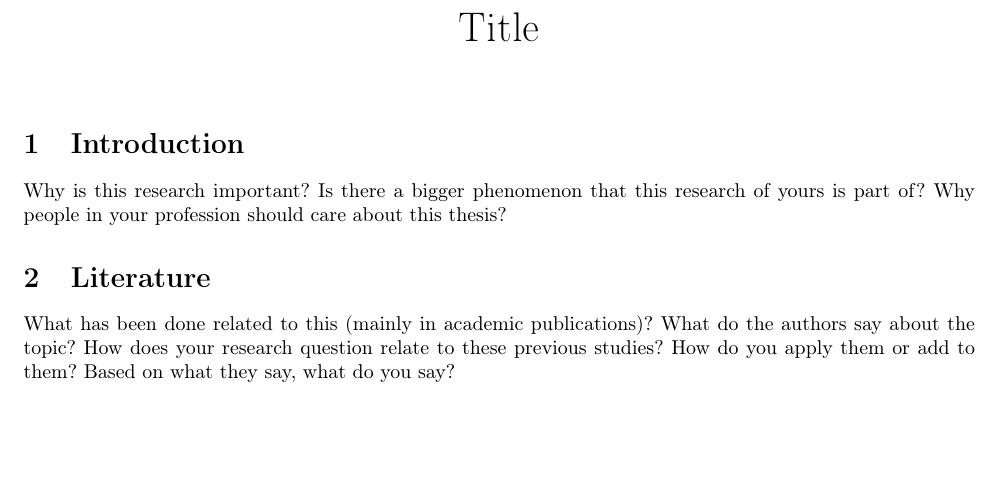
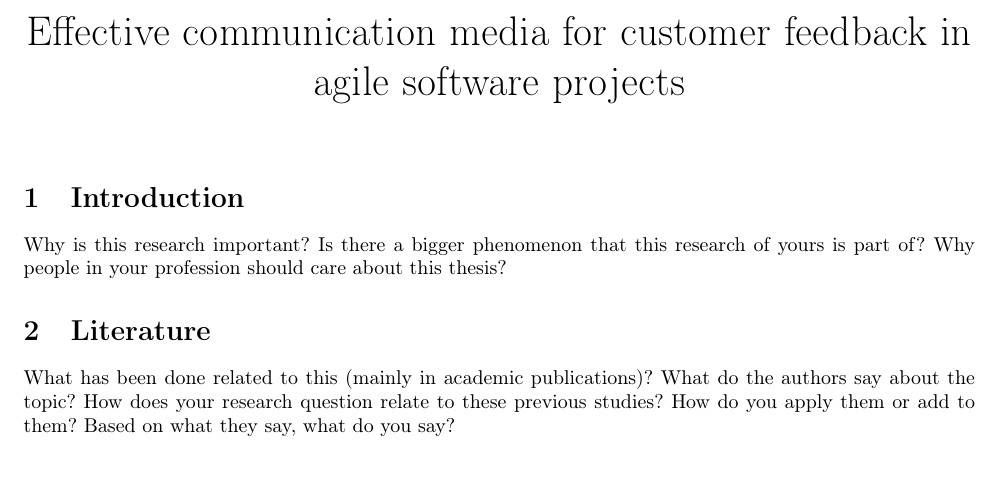
Before and after one commit to rap1ds/thesis_a4, a LaTeX document (dippa.tex): part of the page, cut at the place of the change, the shorter picture padded with empty space. Compiled offline with pdfLaTeX.

Commit message:
"Update"

```diff
--- a/dippa.tex
+++ b/dippa.tex
@@ -26,7 +26,7 @@
 \begin{document}
 
 % Document title
-\title{\huge Title}
+\title{\huge Effective communication media for customer feedback in agile software projects}
 \date{\vspace{-5ex}}
 \maketitle
 
```
